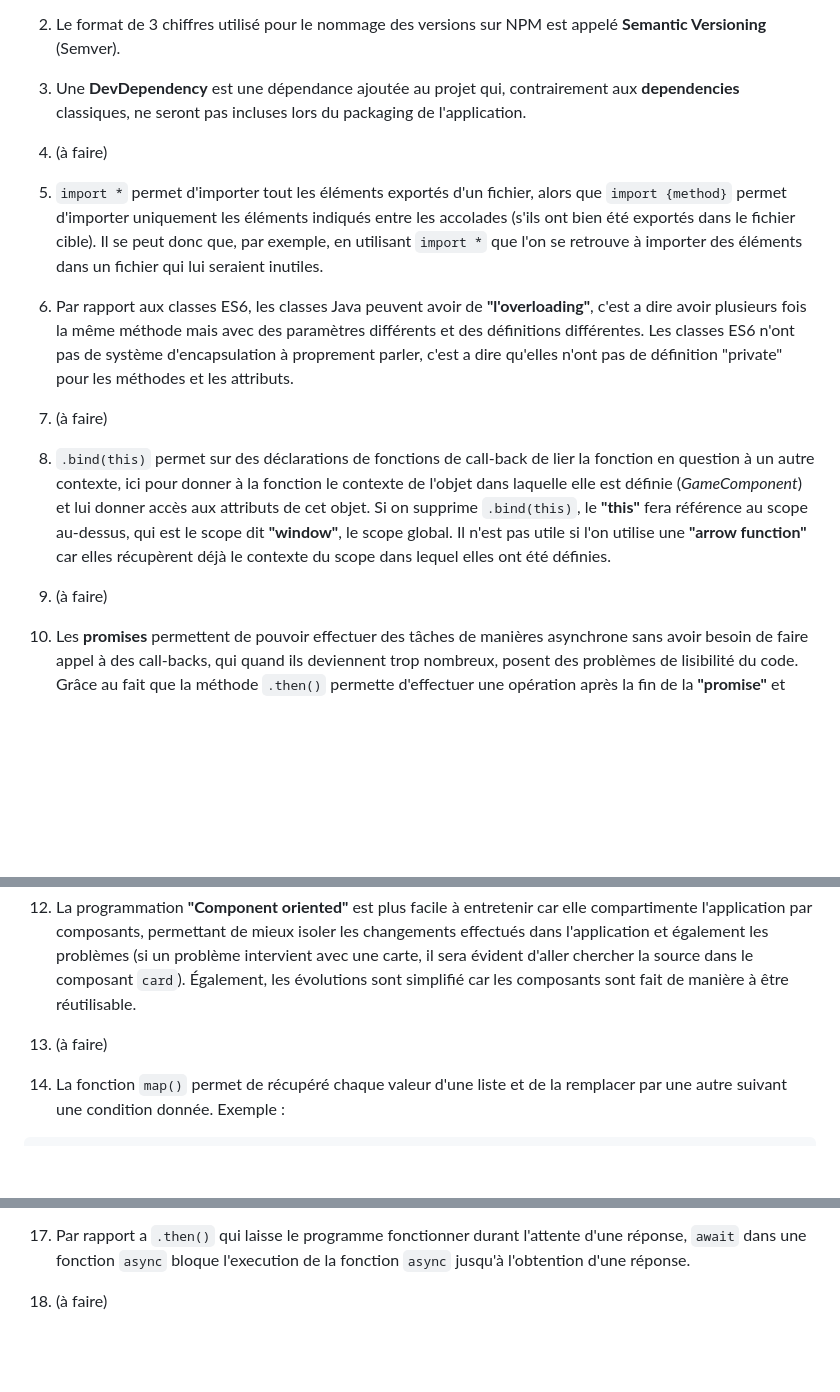
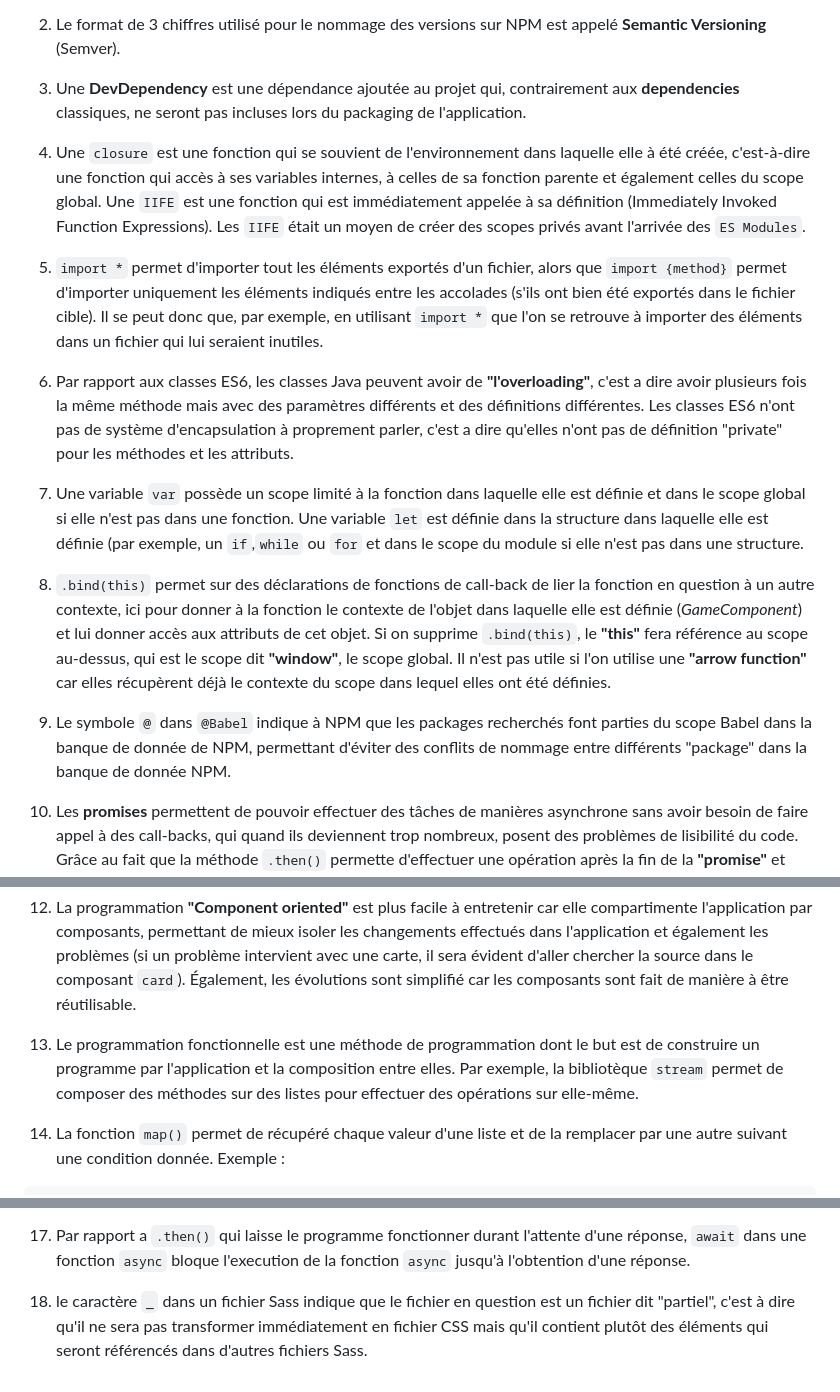
Before and after one commit to KyoTensu/web-01, a Markdown page: README.md, 3 parts joined by grey strips. GitHub-like rendering; blank space fills up the shorter version.

```diff
--- a/README.md
+++ b/README.md
@@ -8,17 +8,17 @@
 
 3. Une **DevDependency** est une dépendance ajoutée au projet qui, contrairement aux **dependencies** classiques, ne seront pas incluses lors du packaging de l'application.
 
-4. (à faire)
+4. Une `closure` est une fonction qui se souvient de l'environnement dans laquelle elle à été créée, c'est-à-dire une fonction qui accès à ses variables internes, à celles de sa fonction parente et également celles du scope global. Une `IIFE` est une fonction qui est immédiatement appelée à sa définition (Immediately Invoked Function Expressions). Les `IIFE` était un moyen de créer des scopes privés avant l'arrivée des `ES Modules`.
 
 5. `import *` permet d'importer tout les éléments exportés d'un fichier, alors que `import {method}` permet d'importer uniquement les éléments indiqués entre les accolades (s'ils ont bien été exportés dans le fichier cible). Il se peut donc que, par exemple, en utilisant `import *` que l'on se retrouve à importer des éléments dans un fichier qui lui seraient inutiles.
 
 6. Par rapport aux classes ES6, les classes Java peuvent avoir de **"l'overloading"**, c'est a dire avoir plusieurs fois la même méthode mais avec des paramètres différents et des définitions différentes. Les classes ES6 n'ont pas de système d'encapsulation à proprement parler, c'est a dire qu'elles n'ont pas de définition "private" pour les méthodes et les attributs.
 
-7. (à faire)
+7. Une variable `var` possède un scope limité à la fonction dans laquelle elle est définie et dans le scope global si elle n'est pas dans une fonction. Une variable `let` est définie dans la structure dans laquelle elle est définie (par exemple, un `if`,`while` ou `for` et dans le scope du module si elle n'est pas dans une structure.
 
 8. `.bind(this)` permet sur des déclarations de fonctions de call-back de lier la fonction en question à un autre contexte, ici pour donner à la fonction le contexte de l'objet dans laquelle elle est définie (*GameComponent*) et lui donner accès aux attributs de cet objet. Si on supprime `.bind(this)`, le **"this"** fera référence au scope au-dessus, qui est le scope dit **"window"**, le scope global. Il n'est pas utile si l'on utilise une **"arrow function"** car elles récupèrent déjà le contexte du scope dans lequel elles ont été définies.
 
-9. (à faire)
+9. Le symbole `@` dans `@Babel` indique à NPM que les packages recherchés font parties du scope Babel dans la banque de donnée de NPM, permettant d'éviter des conflits de nommage entre différents "package" dans la banque de donnée NPM.
 
 10. Les **promises** permettent de pouvoir effectuer des tâches de manières asynchrone sans avoir besoin de faire appel à des call-backs, qui quand ils deviennent trop nombreux, posent des problèmes de lisibilité du code. Grâce au fait que la méthode `.then()` permette d'effectuer une opération après la fin de la **"promise"** et qu'une promise retourne un autre promise et qu'elles ont donc la possibilité d'être mise à la chaine, elles peuvent parfaitement remplacer les chaines de call-backs.
 
@@ -26,7 +26,7 @@
 
 12. La programmation **"Component oriented"** est plus facile à entretenir car elle compartimente l'application par composants, permettant de mieux isoler les changements effectués dans l'application et également les problèmes (si un problème intervient avec une carte, il sera évident d'aller chercher la source dans le composant `card`). Également, les évolutions sont simplifié car les composants sont fait de manière à être réutilisable.
 
-13. (à faire)
+13. Le programmation fonctionnelle est une méthode de programmation dont le but est de construire un programme par l'application et la composition entre elles. Par exemple, la bibliotèque `stream` permet de composer des méthodes sur des listes pour effectuer des opérations sur elle-même.
 
 14. La fonction `map()` permet de récupéré chaque valeur d'une liste et de la remplacer par une autre suivant une condition donnée.
     Exemple :
@@ -51,4 +51,4 @@ récupère chaque valeur et retire celles inférieures à 5
 
 17. Par rapport a `.then()` qui laisse le programme fonctionner durant l'attente d'une réponse, `await` dans une fonction `async` bloque l'execution de la fonction `async` jusqu'à l'obtention d'une réponse.
 
-18. (à faire)
+18. le caractère `_` dans un fichier Sass indique que le fichier en question est un fichier dit "partiel", c'est à dire qu'il ne sera pas transformer immédiatement en fichier CSS mais qu'il contient plutôt des éléments qui seront référencés dans d'autres fichiers Sass.
```
